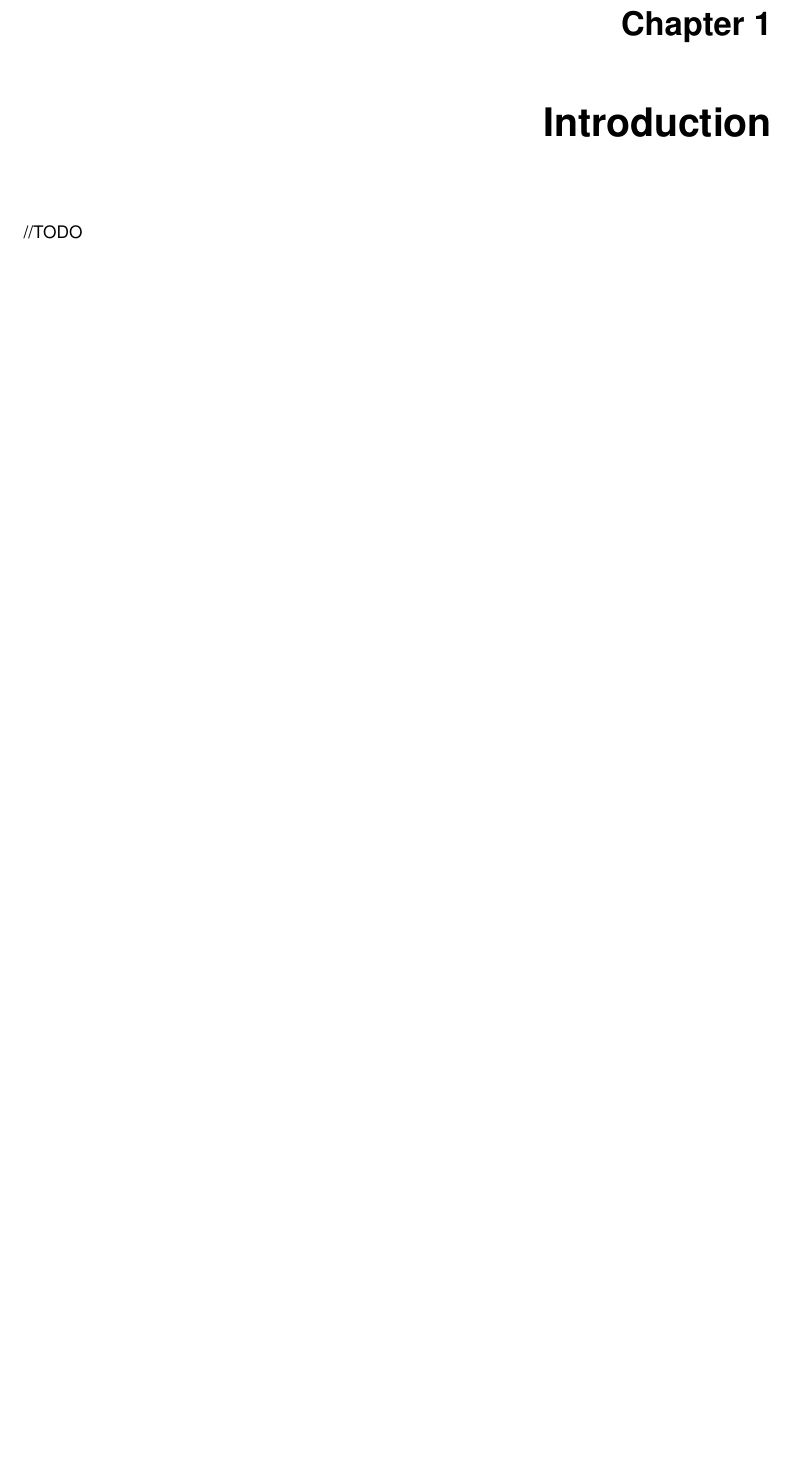
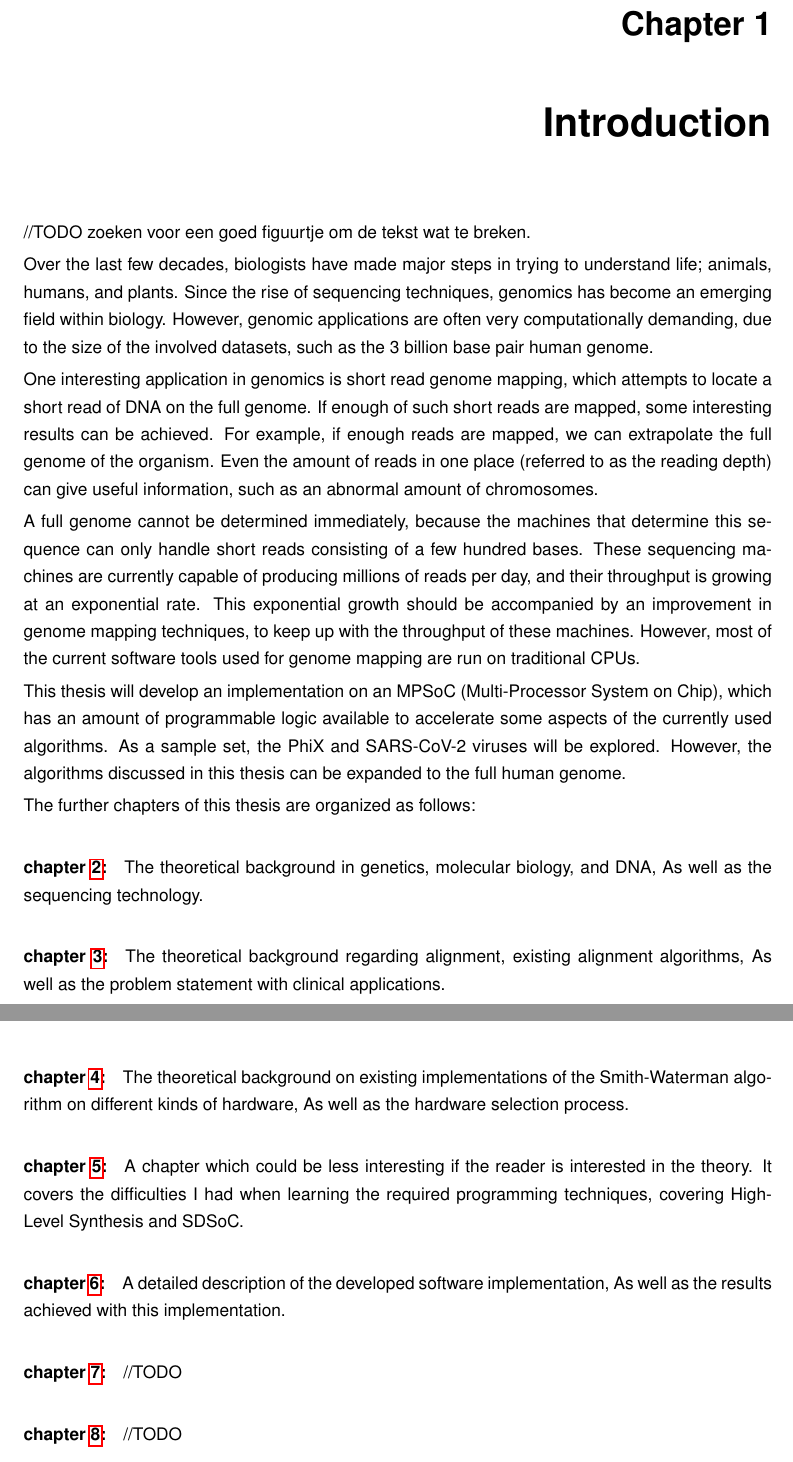
Before and after one commit to robinno/ThesisReport, a LaTeX thesis (thesis.tex, which reads H1_Inleiding.tex): part of page 14 of 60 before the commit and two parts of pages 14 and 15 of 61 after it, the two joined at a grey line, cut so that both start at the same text, the shorter picture padded with empty space. Compiled offline with pdfLaTeX.

Commit message:
introduction

```diff
--- a/H1_Inleiding.tex
+++ b/H1_Inleiding.tex
@@ -6,4 +6,22 @@
 
 \chapter{Introduction}
 
-//TODO
+//TODO zoeken voor een goed figuurtje om de tekst wat te breken.
+
+Over the last few decades, biologists have made major steps in trying to understand life; animals, humans, and plants. Since the rise of sequencing techniques, genomics has become an emerging field within biology. However, genomic applications are often very computationally demanding, due to the size of the involved datasets, such as the 3 billion base pair human genome.
+
+One interesting application in genomics is short read genome mapping, which attempts to locate a short read of DNA on the full genome. If enough of such short reads are mapped, some interesting results can be achieved. For example, if enough reads are mapped, we can extrapolate the full genome of the organism. Even the amount of reads in one place (referred to as the reading depth) can give useful information, such as an abnormal amount of chromosomes.
+
+A full genome cannot be determined immediately, because the machines that determine this sequence can only handle short reads consisting of a few hundred bases. These sequencing machines are currently capable of producing millions of reads per day, and their throughput is growing at an exponential rate. This exponential growth should be accompanied by an improvement in genome mapping techniques, to keep up with the throughput of these machines. However, most of the current software tools used for genome mapping are run on traditional CPUs.
+
+This thesis will develop an implementation on an MPSoC (Multi-Processor System on Chip), which has an amount of programmable logic available to accelerate some aspects of the currently used algorithms. As a sample set, the PhiX and SARS-CoV-2 viruses will be explored. However, the algorithms discussed in this thesis can be expanded to the full human genome.
+
+The further chapters of this thesis are organized as follows:
+
+\paragraph{chapter \ref{ch:MBbackground}:} The theoretical background in genetics, molecular biology, and DNA, As well as the sequencing technology.
+\paragraph{chapter \ref{ch:algoverzicht}:} The theoretical background regarding alignment, existing alignment algorithms, As well as the problem statement with clinical applications.
+\paragraph{chapter \ref{ch:Platforms}:} The theoretical background on existing implementations of the Smith-Waterman algorithm on different kinds of hardware, As well as the hardware selection process.
+\paragraph{chapter \ref{ch:InitDiff}:} A chapter which could be less interesting if the reader is interested in the theory. It covers the difficulties I had when learning the required programming techniques, covering High-Level Synthesis and SDSoC.
+\paragraph{chapter \ref{ch:SoftwareImpl}:} A detailed description of the developed software implementation, As well as the results achieved with this implementation.
+\paragraph{chapter \ref{ch:HardwareImpl}:} //TODO
+\paragraph{chapter \ref{ch:Conclusions}:} //TODO
```
Also changed, not shown: H2_MBbackground.tex (+1 -0 lines), H4_ELbackground.tex (+1 -1 lines), H4_InitialDifficulties.tex (+1 -0 lines), H5_RMaccelerated.tex (+2 -1 lines), H6_implementation.tex (+1 -0 lines), H8_conclusions.tex (+1 -0 lines), thesis.pdf, 6 other files.
